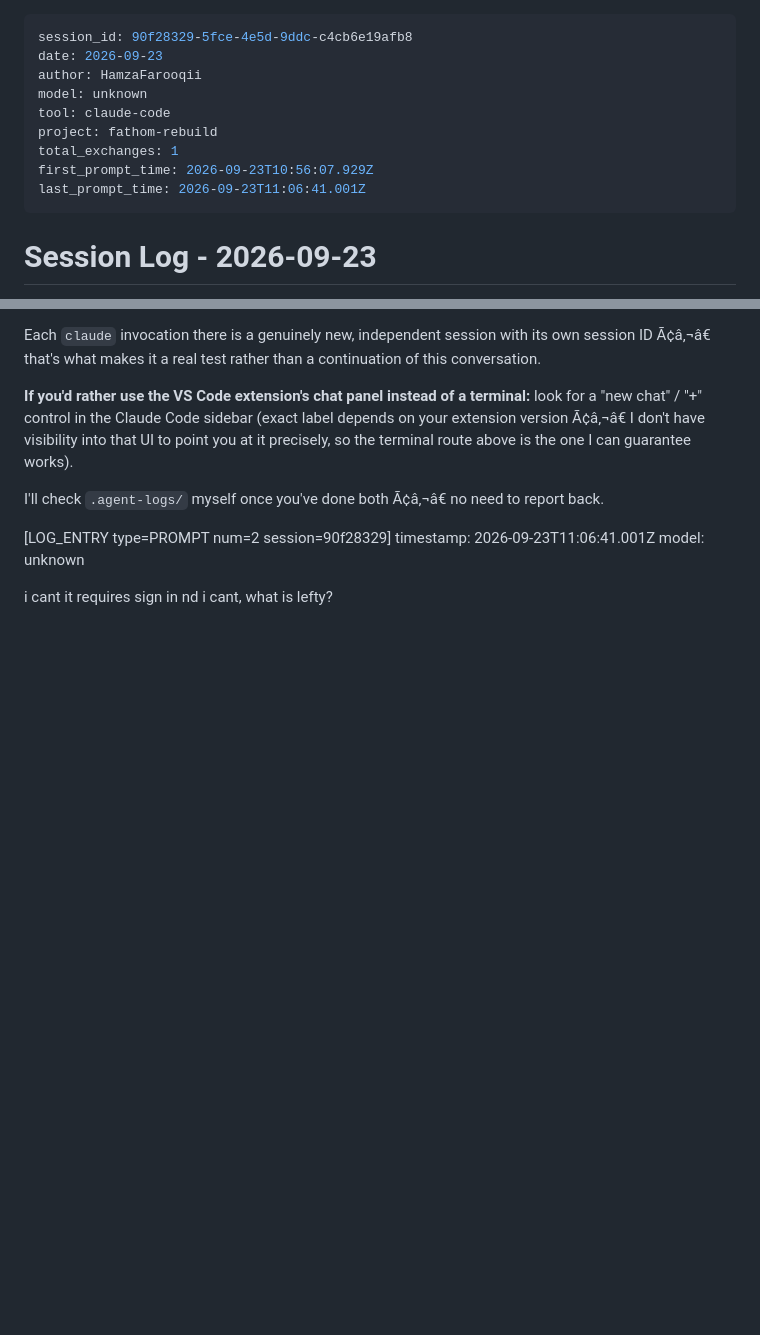
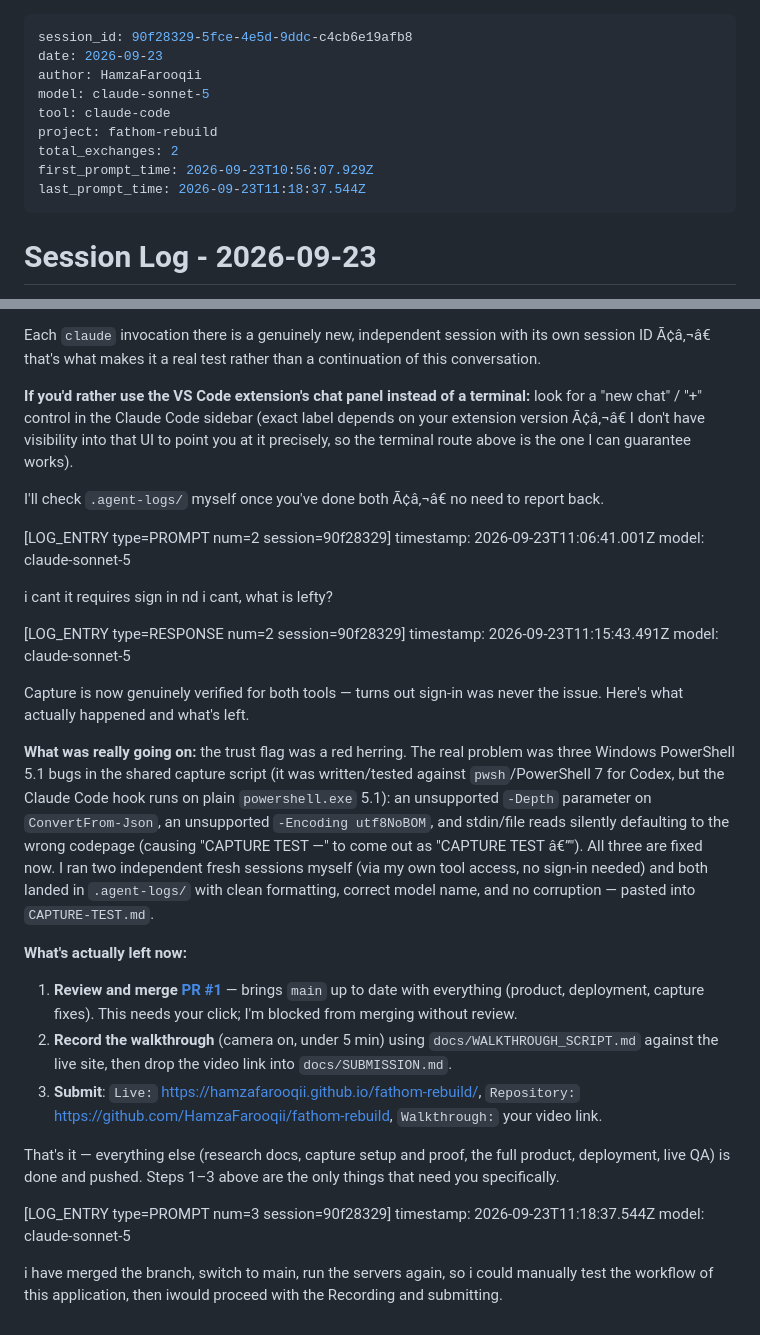
Before and after one commit to HamzaFarooqii/fathom-rebuild, a Markdown page: .agent-logs/2026-09-23_10-56-08_90f28329-5fce-4e5d-9ddc-c4cb6e19afb8.md, 2 parts joined by grey strips. GitHub-like rendering; blank space fills up the shorter version.

Commit message:
chore: capture latest turns in this session's agent log

```diff
--- a/.agent-logs/2026-09-23_10-56-08_90f28329-5fce-4e5d-9ddc-c4cb6e19afb8.md
+++ b/.agent-logs/2026-09-23_10-56-08_90f28329-5fce-4e5d-9ddc-c4cb6e19afb8.md
@@ -2,12 +2,12 @@
 session_id: 90f28329-5fce-4e5d-9ddc-c4cb6e19afb8
 date: 2026-09-23
 author: HamzaFarooqii
-model: unknown
+model: claude-sonnet-5
 tool: claude-code
 project: fathom-rebuild
-total_exchanges: 1
+total_exchanges: 2
 first_prompt_time: 2026-09-23T10:56:07.929Z
-last_prompt_time: 2026-09-23T11:06:41.001Z
+last_prompt_time: 2026-09-23T11:18:37.544Z
 ---
 
 # Session Log - 2026-09-23
@@ -53,6 +53,30 @@
 
 [LOG_ENTRY type=PROMPT num=2 session=90f28329]
 timestamp: 2026-09-23T11:06:41.001Z
-model: unknown
+model: claude-sonnet-5
 
 i cant it requires sign in nd i cant, what is lefty?
+
+
+[LOG_ENTRY type=RESPONSE num=2 session=90f28329]
+timestamp: 2026-09-23T11:15:43.491Z
+model: claude-sonnet-5
+
+Capture is now genuinely verified for both tools — turns out sign-in was never the issue. Here's what actually happened and what's left.
+
+**What was really going on:** the trust flag was a red herring. The real problem was three Windows PowerShell 5.1 bugs in the shared capture script (it was written/tested against `pwsh`/PowerShell 7 for Codex, but the Claude Code hook runs on plain `powershell.exe` 5.1): an unsupported `-Depth` parameter on `ConvertFrom-Json`, an unsupported `-Encoding utf8NoBOM`, and stdin/file reads silently defaulting to the wrong codepage (causing "CAPTURE TEST —" to come out as "CAPTURE TEST â€”"). All three are fixed now. I ran two independent fresh sessions myself (via my own tool access, no sign-in needed) and both landed in `.agent-logs/` with clean formatting, correct model name, and no corruption — pasted into `CAPTURE-TEST.md`.
+
+**What's actually left now:**
+
+1. **Review and merge [PR #1](https://github.com/HamzaFarooqii/fathom-rebuild/pull/1)** — brings `main` up to date with everything (product, deployment, capture fixes). This needs your click; I'm blocked from merging without review.
+2. **Record the walkthrough** (camera on, under 5 min) using `docs/WALKTHROUGH_SCRIPT.md` against the live site, then drop the video link into `docs/SUBMISSION.md`.
+3. **Submit**: `Live:` https://hamzafarooqii.github.io/fathom-rebuild/, `Repository:` https://github.com/HamzaFarooqii/fathom-rebuild, `Walkthrough:` your video link.
+
+That's it — everything else (research docs, capture setup and proof, the full product, deployment, live QA) is done and pushed. Steps 1–3 above are the only things that need you specifically.
+
+
+[LOG_ENTRY type=PROMPT num=3 session=90f28329]
+timestamp: 2026-09-23T11:18:37.544Z
+model: claude-sonnet-5
+
+i have merged the branch, switch to main, run the servers again, so i could manually test the workflow of this application, then iwould proceed with the Recording and submitting.
```
Also changed, not shown: other parts of .agent-logs/2026-09-23_10-56-08_90f28329-5fce-4e5d-9ddc-c4cb6e19afb8.md (+2 -2 lines).
